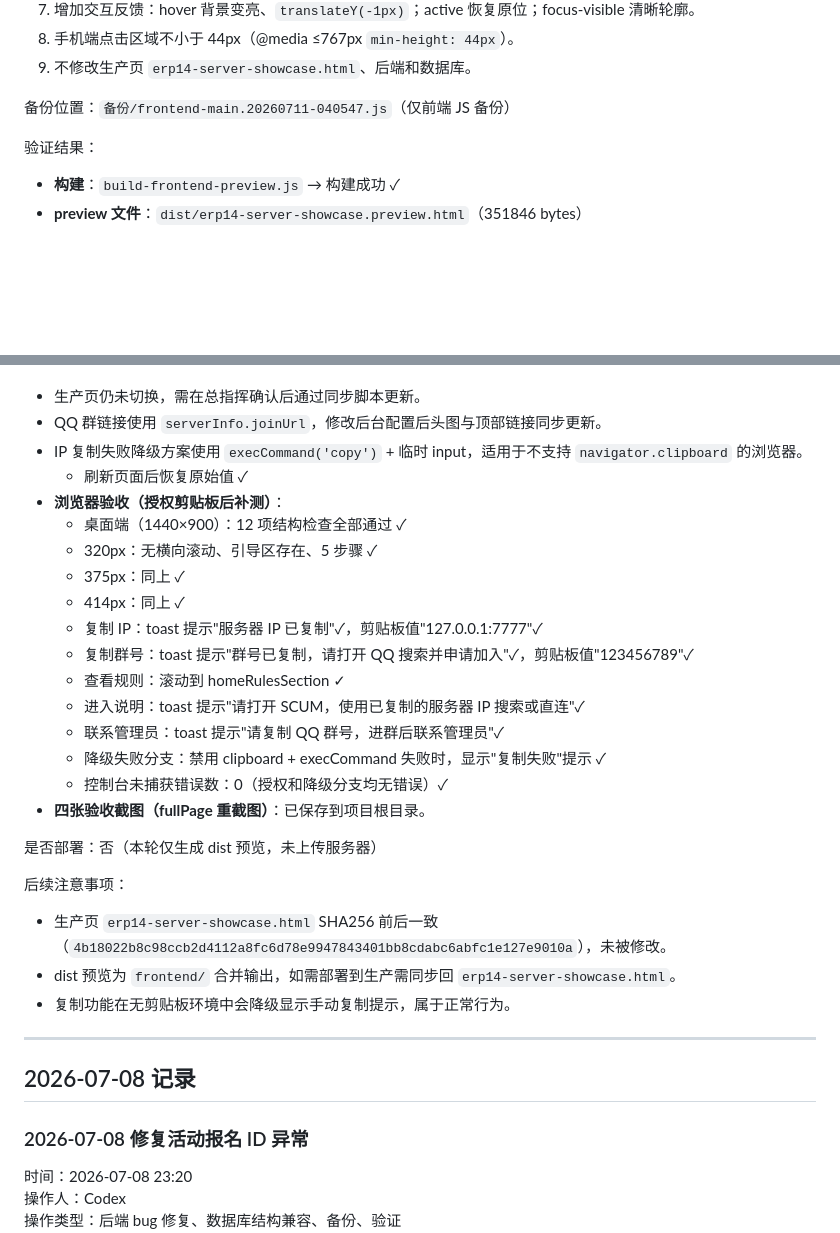
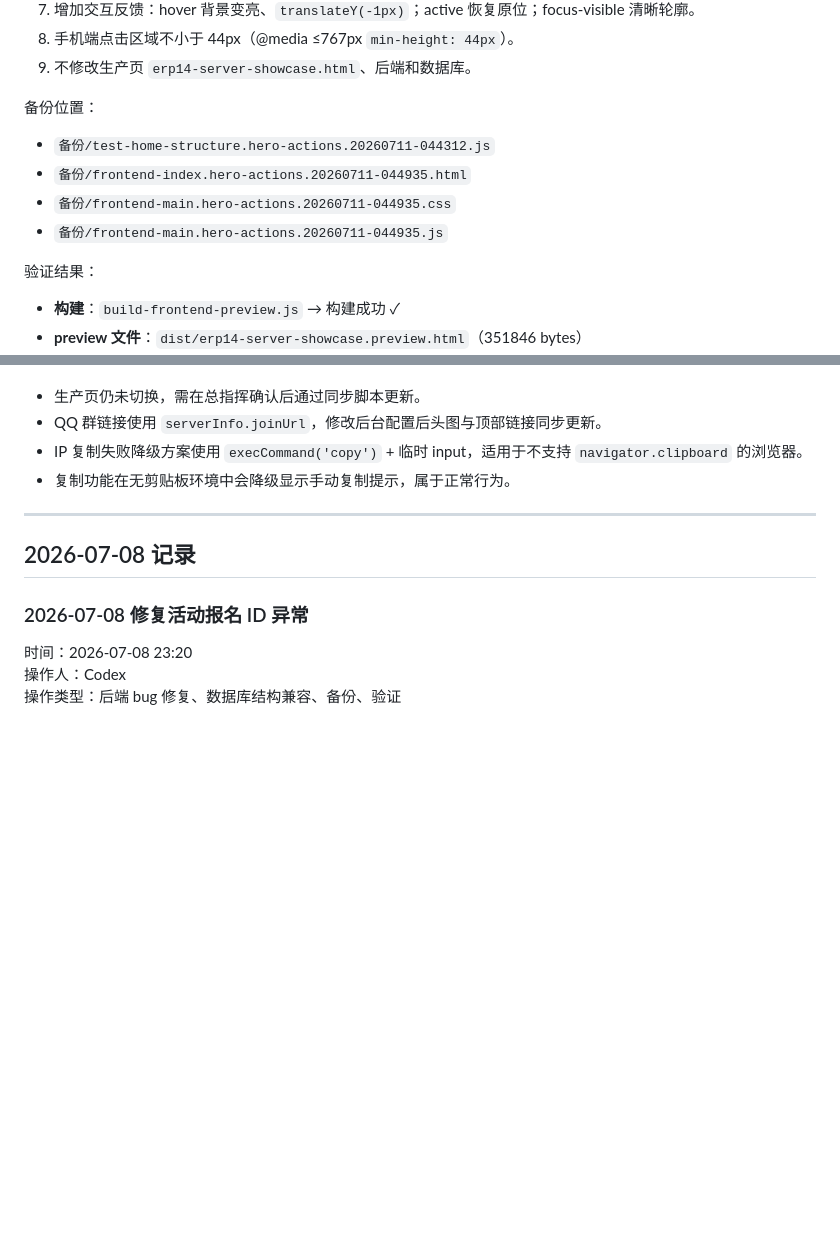
Before and after one commit to Lucifer-141020/ERP-SCUM, a Markdown page: 更新日志.md, 2 parts joined by grey strips. Rendered like a GitHub page; blank space fills up the shorter version.

Commit message:
docs: remove obsolete guide verification

```diff
--- a/更新日志.md
+++ b/更新日志.md
@@ -46,7 +46,12 @@
 8. 手机端点击区域不小于 44px（@media ≤767px `min-height: 44px`）。
 9. 不修改生产页 `erp14-server-showcase.html`、后端和数据库。
 
-备份位置：`备份/frontend-main.20260711-040547.js`（仅前端 JS 备份）
+备份位置：
+
+- `备份/test-home-structure.hero-actions.20260711-044312.js`
+- `备份/frontend-index.hero-actions.20260711-044935.html`
+- `备份/frontend-main.hero-actions.20260711-044935.css`
+- `备份/frontend-main.hero-actions.20260711-044935.js`
 
 验证结果：
 
@@ -91,27 +96,6 @@
 - 生产页仍未切换，需在总指挥确认后通过同步脚本更新。
 - QQ 群链接使用 `serverInfo.joinUrl`，修改后台配置后头图与顶部链接同步更新。
 - IP 复制失败降级方案使用 `execCommand('copy')` + 临时 input，适用于不支持 `navigator.clipboard` 的浏览器。
-  - 刷新页面后恢复原始值 ✓
-- **浏览器验收（授权剪贴板后补测）**：
-  - 桌面端（1440×900）：12 项结构检查全部通过 ✓
-  - 320px：无横向滚动、引导区存在、5 步骤 ✓
-  - 375px：同上 ✓
-  - 414px：同上 ✓
-  - 复制 IP：toast 提示"服务器 IP 已复制"✓，剪贴板值"127.0.0.1:7777"✓
-  - 复制群号：toast 提示"群号已复制，请打开 QQ 搜索并申请加入"✓，剪贴板值"123456789"✓
-  - 查看规则：滚动到 homeRulesSection ✓
-  - 进入说明：toast 提示"请打开 SCUM，使用已复制的服务器 IP 搜索或直连"✓
-  - 联系管理员：toast 提示"请复制 QQ 群号，进群后联系管理员"✓
-  - 降级失败分支：禁用 clipboard + execCommand 失败时，显示"复制失败"提示 ✓
-  - 控制台未捕获错误数：0（授权和降级分支均无错误）✓
-- **四张验收截图（fullPage 重截图）**：已保存到项目根目录。
-
-是否部署：否（本轮仅生成 dist 预览，未上传服务器）
-
-后续注意事项：
-
-- 生产页 `erp14-server-showcase.html` SHA256 前后一致（`4b18022b8c98ccb2d4112a8fc6d78e9947843401bb8cdabc6abfc1e127e9010a`），未被修改。
-- dist 预览为 `frontend/` 合并输出，如需部署到生产需同步回 `erp14-server-showcase.html`。
 - 复制功能在无剪贴板环境中会降级显示手动复制提示，属于正常行为。
 
 ---
```
